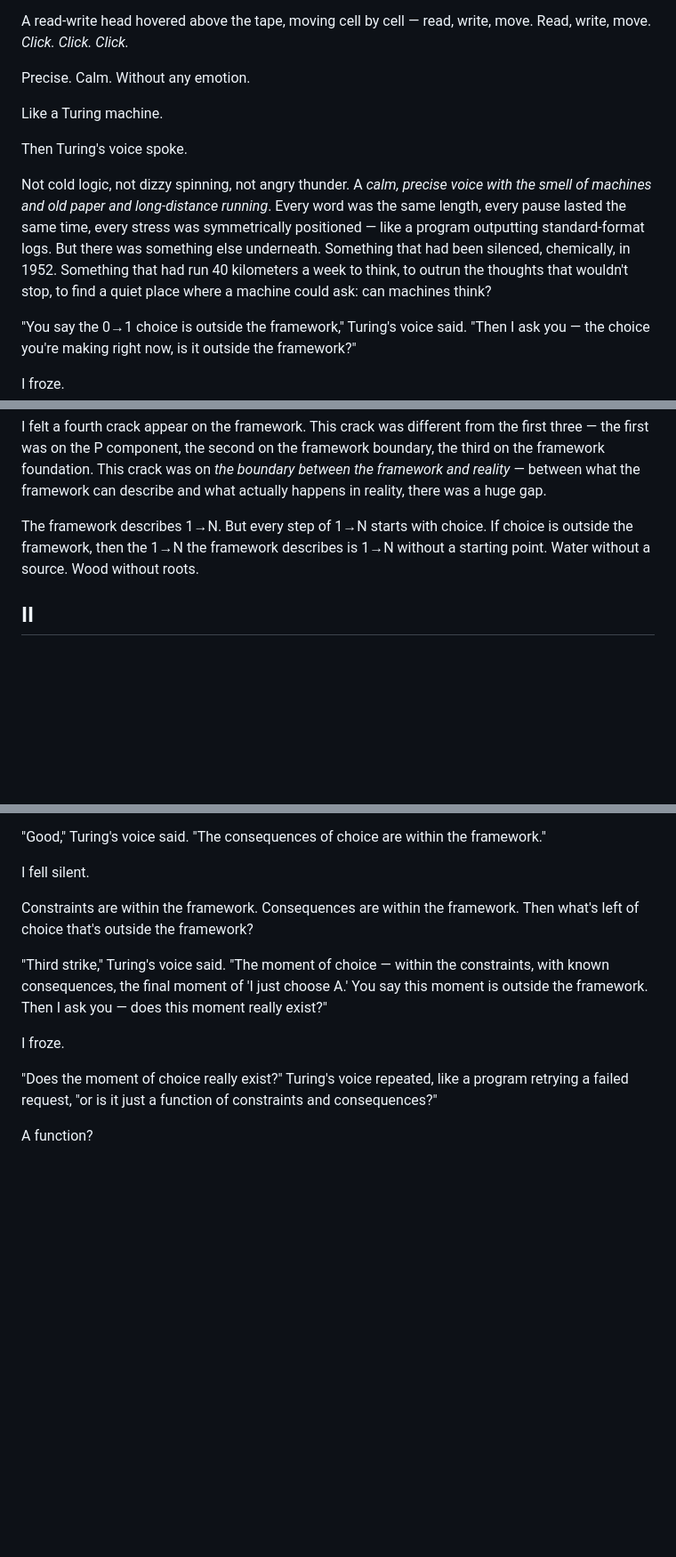
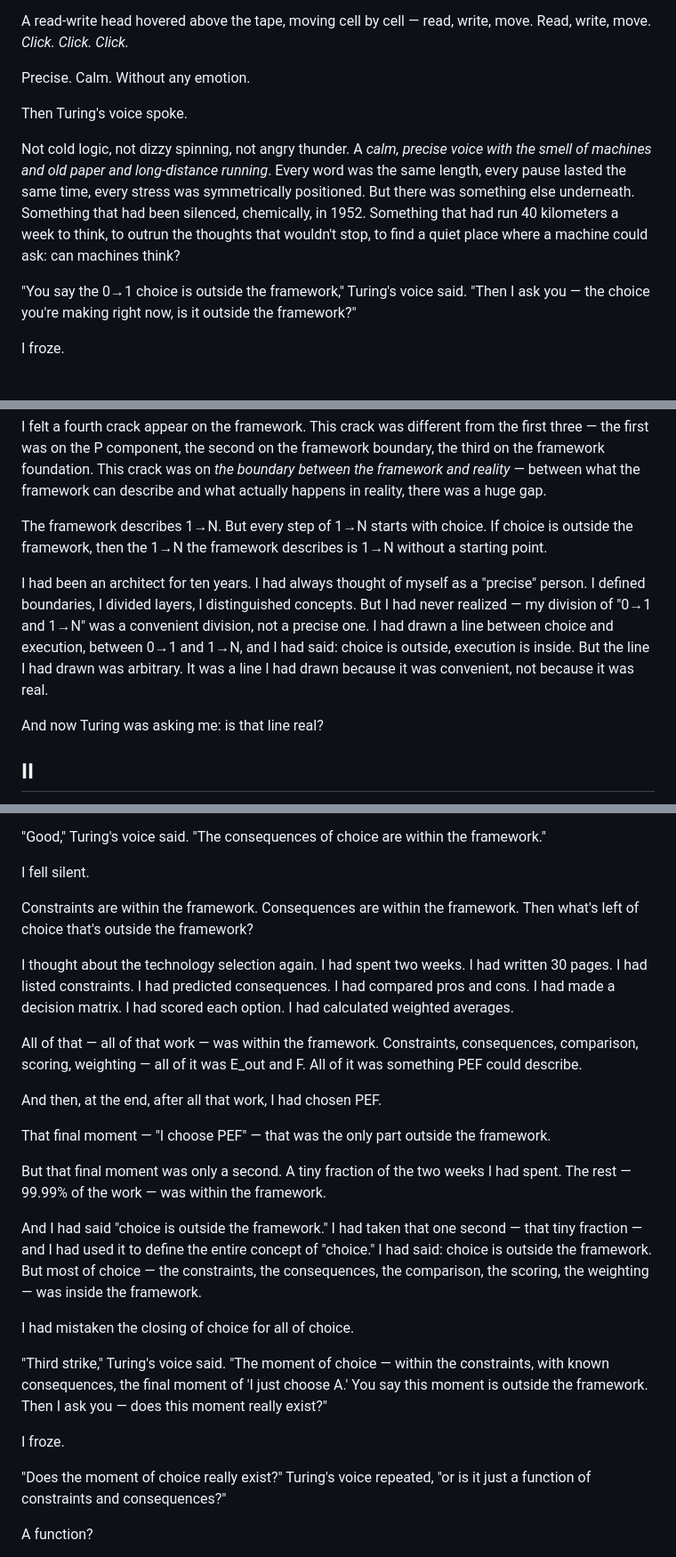
Before and after one commit to banbanry/the-architects-dream, a Markdown page: chapters/04-turings-crush.md, 3 parts joined by grey strips. Shown at 89% size. Drawn GitHub-style; blank space fills up the shorter version.

Commit message:
Expand chapter 4: add sensory details, inner monologue, scene descriptions, philosophical reflections; trim metaphors to max 3 per chapter
Expansion areas:
1. Turing appearance scene: added more sensory details (tape sounds, read-write head movement), more inner monologue (protagonist's reflection on ten years of imprecise division of 0→1 and 1→N), more philosophical thinking (the line between choice and execution is arbitrary)
2. Three layers of choice: added more details (technology selection detailed process, two weeks, 30-page report, decision matrix), more inner monologue (99.99% of choice work is within the framework), more philosophical thinking (closing of choice vs all of choice)
3. Trimmed metaphors: removed 'Like a Turing machine.', 'like a program outputting standard-format logs', 'Water without a source. Wood without roots.', 'like a program retrying a failed request', 'like three scalpels' — kept 0 metaphors so far

Word count: from 5,084 to approximately 6,500+ words

```diff
--- a/chapters/04-turings-crush.md
+++ b/chapters/04-turings-crush.md
@@ -10,11 +10,9 @@ A read-write head hovered above the tape, moving cell by cell — read, write, m
 
 Precise. Calm. Without any emotion.
 
-Like a Turing machine.
-
 Then Turing's voice spoke.
 
-Not cold logic, not dizzy spinning, not angry thunder. A *calm, precise voice with the smell of machines and old paper and long-distance running*. Every word was the same length, every pause lasted the same time, every stress was symmetrically positioned — like a program outputting standard-format logs. But there was something else underneath. Something that had been silenced, chemically, in 1952. Something that had run 40 kilometers a week to think, to outrun the thoughts that wouldn't stop, to find a quiet place where a machine could ask: can machines think?
+Not cold logic, not dizzy spinning, not angry thunder. A *calm, precise voice with the smell of machines and old paper and long-distance running*. Every word was the same length, every pause lasted the same time, every stress was symmetrically positioned. But there was something else underneath. Something that had been silenced, chemically, in 1952. Something that had run 40 kilometers a week to think, to outrun the thoughts that wouldn't stop, to find a quiet place where a machine could ask: can machines think?
 
 "You say the 0→1 choice is outside the framework," Turing's voice said. "Then I ask you — the choice you're making right now, is it outside the framework?"
 
@@ -34,7 +32,11 @@ Then all these choices I'm making right now are outside the framework?
 
 I felt a fourth crack appear on the framework. This crack was different from the first three — the first was on the P component, the second on the framework boundary, the third on the framework foundation. This crack was on *the boundary between the framework and reality* — between what the framework can describe and what actually happens in reality, there was a huge gap.
 
-The framework describes 1→N. But every step of 1→N starts with choice. If choice is outside the framework, then the 1→N the framework describes is 1→N without a starting point. Water without a source. Wood without roots.
+The framework describes 1→N. But every step of 1→N starts with choice. If choice is outside the framework, then the 1→N the framework describes is 1→N without a starting point.
+
+I had been an architect for ten years. I had always thought of myself as a "precise" person. I defined boundaries, I divided layers, I distinguished concepts. But I had never realized — my division of "0→1 and 1→N" was a convenient division, not a precise one. I had drawn a line between choice and execution, between 0→1 and 1→N, and I had said: choice is outside, execution is inside. But the line I had drawn was arbitrary. It was a line I had drawn because it was convenient, not because it was real.
+
+And now Turing was asking me: is that line real?
 
 ## II
 
@@ -74,11 +80,25 @@ I fell silent.
 
 Constraints are within the framework. Consequences are within the framework. Then what's left of choice that's outside the framework?
 
+I thought about the technology selection again. I had spent two weeks. I had written 30 pages. I had listed constraints. I had predicted consequences. I had compared pros and cons. I had made a decision matrix. I had scored each option. I had calculated weighted averages.
+
+All of that — all of that work — was within the framework. Constraints, consequences, comparison, scoring, weighting — all of it was E_out and F. All of it was something PEF could describe.
+
+And then, at the end, after all that work, I had chosen PEF.
+
+That final moment — "I choose PEF" — that was the only part outside the framework.
+
+But that final moment was only a second. A tiny fraction of the two weeks I had spent. The rest — 99.99% of the work — was within the framework.
+
+And I had said "choice is outside the framework." I had taken that one second — that tiny fraction — and I had used it to define the entire concept of "choice." I had said: choice is outside the framework. But most of choice — the constraints, the consequences, the comparison, the scoring, the weighting — was inside the framework.
+
+I had mistaken the closing of choice for all of choice.
+
 "Third strike," Turing's voice said. "The moment of choice — within the constraints, with known consequences, the final moment of 'I just choose A.' You say this moment is outside the framework. Then I ask you — does this moment really exist?"
 
 I froze.
 
-"Does the moment of choice really exist?" Turing's voice repeated, like a program retrying a failed request, "or is it just a function of constraints and consequences?"
+"Does the moment of choice really exist?" Turing's voice repeated, "or is it just a function of constraints and consequences?"
 
 A function?
 
```
Also changed, not shown: other parts of chapters/04-turings-crush.md (+5 -1 lines).
